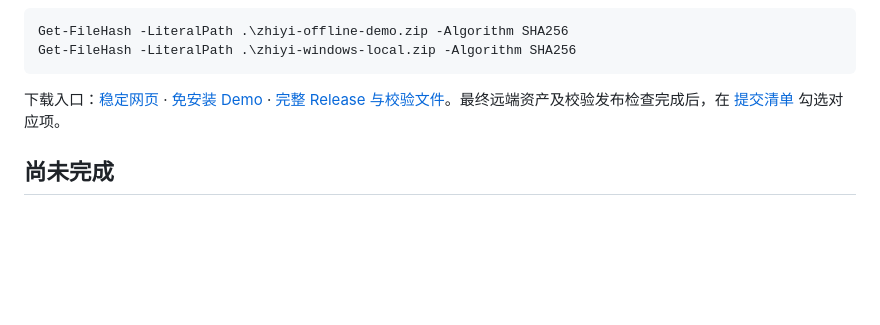
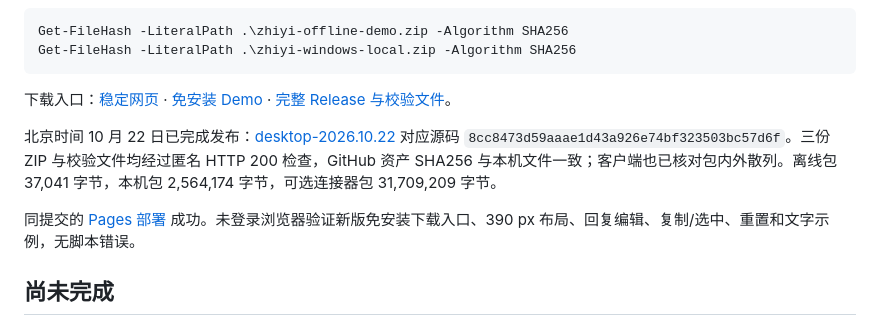
Before and after one commit to MTMT0111/xingyu, a Markdown page: docs/提交版验收.md, the part around the change. GitHub-like rendering; blank space fills up the shorter version.

````diff
--- a/docs/提交版验收.md
+++ b/docs/提交版验收.md
@@ -62,7 +62,11 @@ Get-FileHash -LiteralPath .\zhiyi-offline-demo.zip -Algorithm SHA256
 Get-FileHash -LiteralPath .\zhiyi-windows-local.zip -Algorithm SHA256
 ```
 
-下载入口：[稳定网页](https://mtmt0111.github.io/xingyu/) · [免安装 Demo](https://github.com/MTMT0111/xingyu/releases/latest/download/zhiyi-offline-demo.zip) · [完整 Release 与校验文件](https://github.com/MTMT0111/xingyu/releases/latest)。最终远端资产及校验发布检查完成后，在 [提交清单](../SUBMISSION.md) 勾选对应项。
+下载入口：[稳定网页](https://mtmt0111.github.io/xingyu/) · [免安装 Demo](https://github.com/MTMT0111/xingyu/releases/latest/download/zhiyi-offline-demo.zip) · [完整 Release 与校验文件](https://github.com/MTMT0111/xingyu/releases/latest)。
+
+北京时间 10 月 22 日已完成发布：[desktop-2026.10.22](https://github.com/MTMT0111/xingyu/releases/tag/desktop-2026.10.22) 对应源码 `8cc8473d59aaae1d43a926e74bf323503bc57d6f`。三份 ZIP 与校验文件均经过匿名 HTTP 200 检查，GitHub 资产 SHA256 与本机文件一致；客户端也已核对包内外散列。离线包 37,041 字节，本机包 2,564,174 字节，可选连接器包 31,709,209 字节。
+
+同提交的 [Pages 部署](https://github.com/MTMT0111/xingyu/actions/runs/39645549992) 成功。未登录浏览器验证新版免安装下载入口、390 px 布局、回复编辑、复制/选中、重置和文字示例，无脚本错误。
 
 ## 尚未完成
 
````
Also changed, not shown: SUBMISSION.md (+1 -1 lines), docs/仓库与交付.md (+8 -0 lines).
